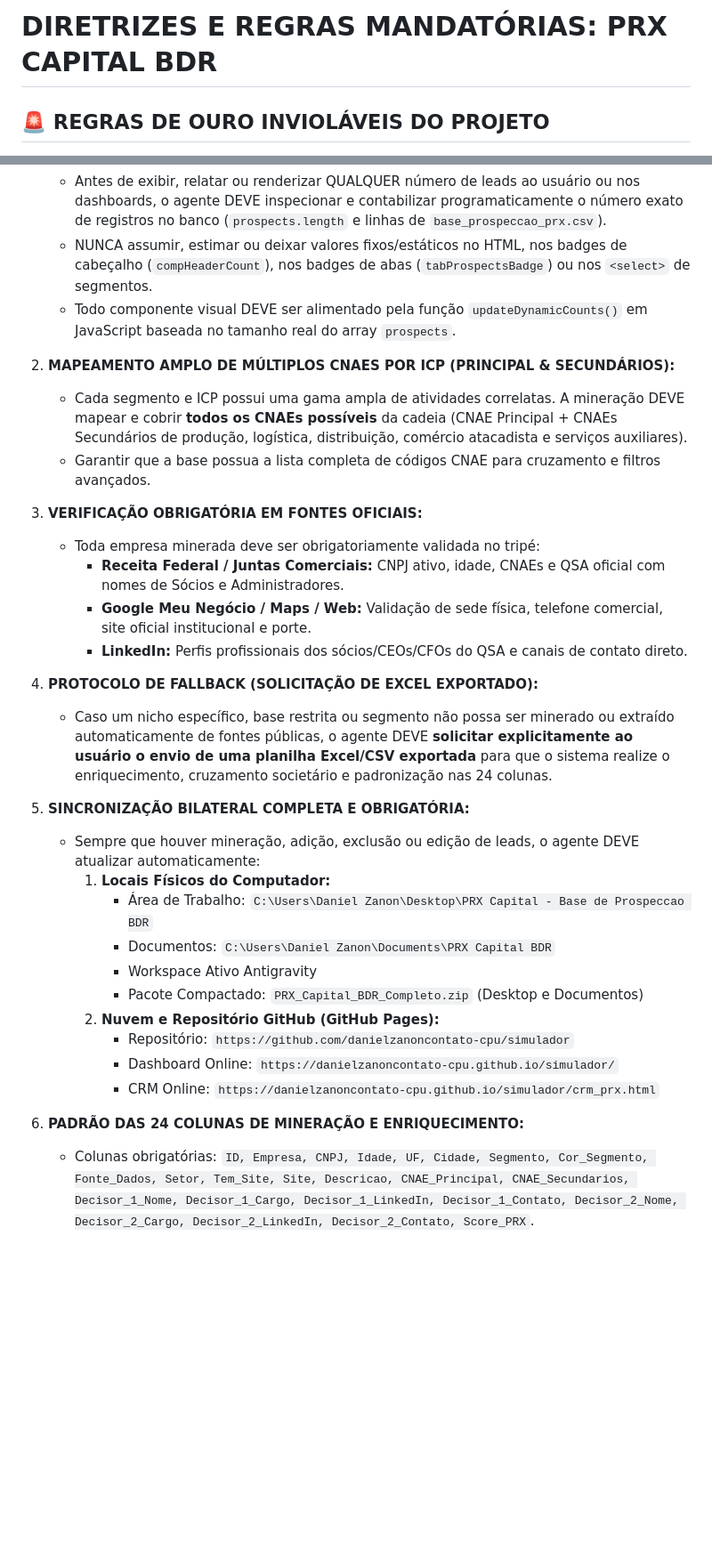
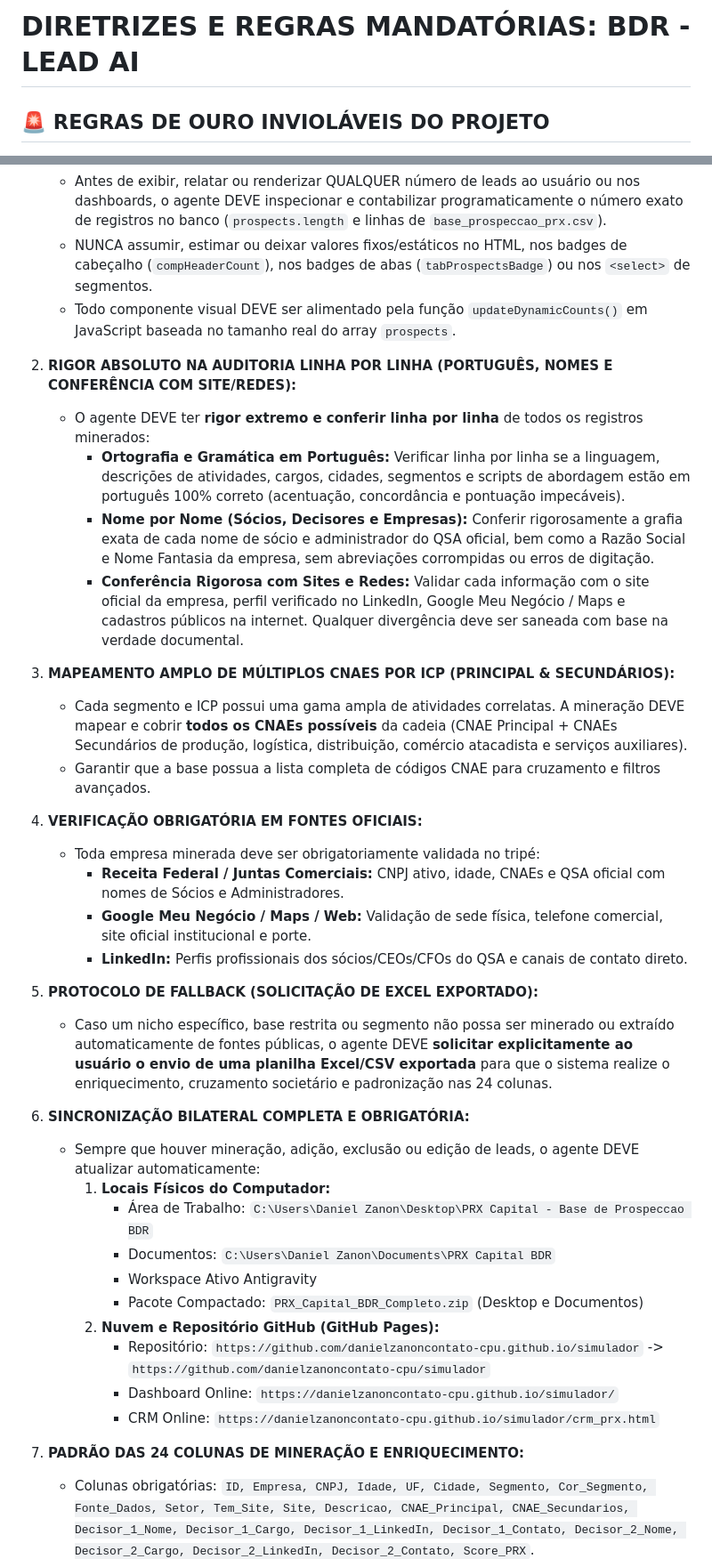
Before and after one commit to danielzanoncontato-cpu/simulador, a Markdown page: GEMINI.md, 2 parts joined by grey strips. Shown at 89% size. GitHub-like rendering; blank space fills up the shorter version.

```diff
--- a/GEMINI.md
+++ b/GEMINI.md
@@ -1,4 +1,4 @@
-# DIRETRIZES E REGRAS MANDATÓRIAS: PRX CAPITAL BDR
+# DIRETRIZES E REGRAS MANDATÓRIAS: BDR - LEAD AI
 
 ## 🚨 REGRAS DE OURO INVIOLÁVEIS DO PROJETO
 
@@ -7,20 +7,26 @@
    - NUNCA assumir, estimar ou deixar valores fixos/estáticos no HTML, nos badges de cabeçalho (`compHeaderCount`), nos badges de abas (`tabProspectsBadge`) ou nos `<select>` de segmentos.
    - Todo componente visual DEVE ser alimentado pela função `updateDynamicCounts()` em JavaScript baseada no tamanho real do array `prospects`.
 
-2. **MAPEAMENTO AMPLO DE MÚLTIPLOS CNAES POR ICP (PRINCIPAL & SECUNDÁRIOS):**
+2. **RIGOR ABSOLUTO NA AUDITORIA LINHA POR LINHA (PORTUGUÊS, NOMES E CONFERÊNCIA COM SITE/REDES):**
+   - O agente DEVE ter **rigor extremo e conferir linha por linha** de todos os registros minerados:
+     - **Ortografia e Gramática em Português:** Verificar linha por linha se a linguagem, descrições de atividades, cargos, cidades, segmentos e scripts de abordagem estão em português 100% correto (acentuação, concordância e pontuação impecáveis).
+     - **Nome por Nome (Sócios, Decisores e Empresas):** Conferir rigorosamente a grafia exata de cada nome de sócio e administrador do QSA oficial, bem como a Razão Social e Nome Fantasia da empresa, sem abreviações corrompidas ou erros de digitação.
+     - **Conferência Rigorosa com Sites e Redes:** Validar cada informação com o site oficial da empresa, perfil verificado no LinkedIn, Google Meu Negócio / Maps e cadastros públicos na internet. Qualquer divergência deve ser saneada com base na verdade documental.
+
+3. **MAPEAMENTO AMPLO DE MÚLTIPLOS CNAES POR ICP (PRINCIPAL & SECUNDÁRIOS):**
    - Cada segmento e ICP possui uma gama ampla de atividades correlatas. A mineração DEVE mapear e cobrir **todos os CNAEs possíveis** da cadeia (CNAE Principal + CNAEs Secundários de produção, logística, distribuição, comércio atacadista e serviços auxiliares).
    - Garantir que a base possua a lista completa de códigos CNAE para cruzamento e filtros avançados.
 
-3. **VERIFICAÇÃO OBRIGATÓRIA EM FONTES OFICIAIS:**
+4. **VERIFICAÇÃO OBRIGATÓRIA EM FONTES OFICIAIS:**
    - Toda empresa minerada deve ser obrigatoriamente validada no tripé:
      - **Receita Federal / Juntas Comerciais:** CNPJ ativo, idade, CNAEs e QSA oficial com nomes de Sócios e Administradores.
      - **Google Meu Negócio / Maps / Web:** Validação de sede física, telefone comercial, site oficial institucional e porte.
      - **LinkedIn:** Perfis profissionais dos sócios/CEOs/CFOs do QSA e canais de contato direto.
 
-4. **PROTOCOLO DE FALLBACK (SOLICITAÇÃO DE EXCEL EXPORTADO):**
+5. **PROTOCOLO DE FALLBACK (SOLICITAÇÃO DE EXCEL EXPORTADO):**
    - Caso um nicho específico, base restrita ou segmento não possa ser minerado ou extraído automaticamente de fontes públicas, o agente DEVE **solicitar explicitamente ao usuário o envio de uma planilha Excel/CSV exportada** para que o sistema realize o enriquecimento, cruzamento societário e padronização nas 24 colunas.
 
-5. **SINCRONIZAÇÃO BILATERAL COMPLETA E OBRIGATÓRIA:**
+6. **SINCRONIZAÇÃO BILATERAL COMPLETA E OBRIGATÓRIA:**
    - Sempre que houver mineração, adição, exclusão ou edição de leads, o agente DEVE atualizar automaticamente:
      1. **Locais Físicos do Computador:**
         - Área de Trabalho: `C:\Users\Daniel Zanon\Desktop\PRX Capital - Base de Prospeccao BDR`
@@ -28,11 +34,11 @@
         - Workspace Ativo Antigravity
         - Pacote Compactado: `PRX_Capital_BDR_Completo.zip` (Desktop e Documentos)
      2. **Nuvem e Repositório GitHub (GitHub Pages):**
-        - Repositório: `https://github.com/danielzanoncontato-cpu/simulador`
+        - Repositório: `https://github.com/danielzanoncontato-cpu.github.io/simulador` -> `https://github.com/danielzanoncontato-cpu/simulador`
         - Dashboard Online: `https://danielzanoncontato-cpu.github.io/simulador/`
         - CRM Online: `https://danielzanoncontato-cpu.github.io/simulador/crm_prx.html`
 
-6. **PADRÃO DAS 24 COLUNAS DE MINERAÇÃO E ENRIQUECIMENTO:**
+7. **PADRÃO DAS 24 COLUNAS DE MINERAÇÃO E ENRIQUECIMENTO:**
    - Colunas obrigatórias: `ID, Empresa, CNPJ, Idade, UF, Cidade, Segmento, Cor_Segmento, Fonte_Dados, Setor, Tem_Site, Site, Descricao, CNAE_Principal, CNAE_Secundarios, Decisor_1_Nome, Decisor_1_Cargo, Decisor_1_LinkedIn, Decisor_1_Contato, Decisor_2_Nome, Decisor_2_Cargo, Decisor_2_LinkedIn, Decisor_2_Contato, Score_PRX`.
    - Codificação: UTF-8 com BOM para abertura sem falhas no Microsoft Excel.
    - Acesso 100% livre de senhas ou telas de login.
```
